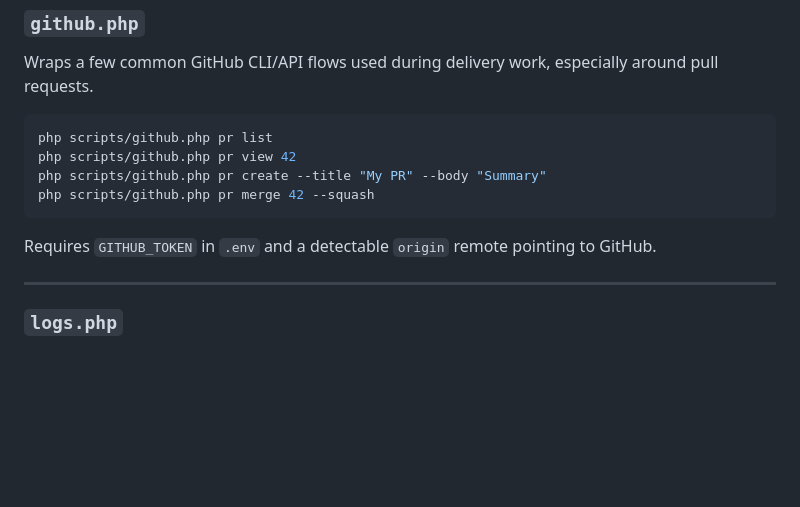
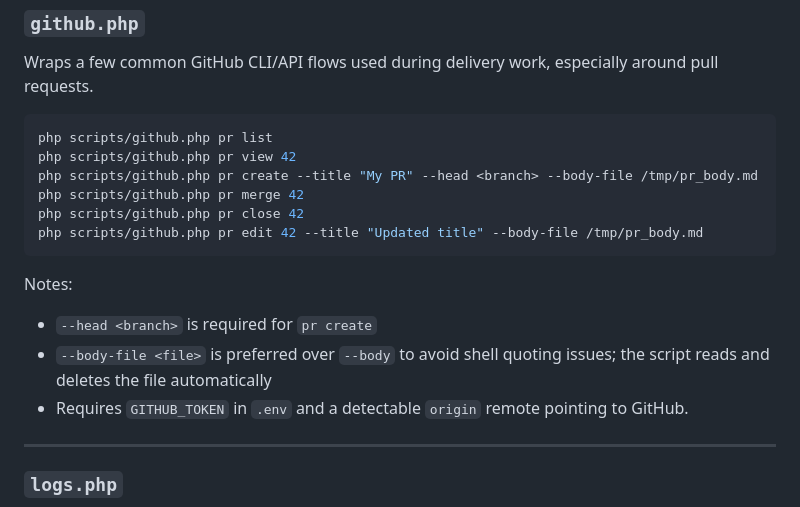
Before and after one commit to Cartman34/somanagent, a Markdown page: doc/development/scripts.md, the part around the change. Drawn GitHub-style; blank space fills up the shorter version.

Commit message:
docs: move github.php subcommand reference from CLAUDE.md to scripts.md
The three sub-bullets documenting available subcommands, --head requirement,
and --body-file behaviour were documentation, not rules. Removed them from
Git Rules and completed the github.php section in scripts.md instead.

Co-Authored-By: Claude Sonnet 4.6 <noreply@anthropic.com>

````diff
--- a/doc/development/scripts.md
+++ b/doc/development/scripts.md
@@ -161,11 +161,16 @@ Wraps a few common GitHub CLI/API flows used during delivery work, especially ar
 ```bash
 php scripts/github.php pr list
 php scripts/github.php pr view 42
-php scripts/github.php pr create --title "My PR" --body "Summary"
-php scripts/github.php pr merge 42 --squash
+php scripts/github.php pr create --title "My PR" --head <branch> --body-file /tmp/pr_body.md
+php scripts/github.php pr merge 42
+php scripts/github.php pr close 42
+php scripts/github.php pr edit 42 --title "Updated title" --body-file /tmp/pr_body.md
 ```
 
-Requires `GITHUB_TOKEN` in `.env` and a detectable `origin` remote pointing to GitHub.
+Notes:
+- `--head <branch>` is required for `pr create`
+- `--body-file <file>` is preferred over `--body` to avoid shell quoting issues; the script reads and deletes the file automatically
+- Requires `GITHUB_TOKEN` in `.env` and a detectable `origin` remote pointing to GitHub.
 
 ---
 
````
